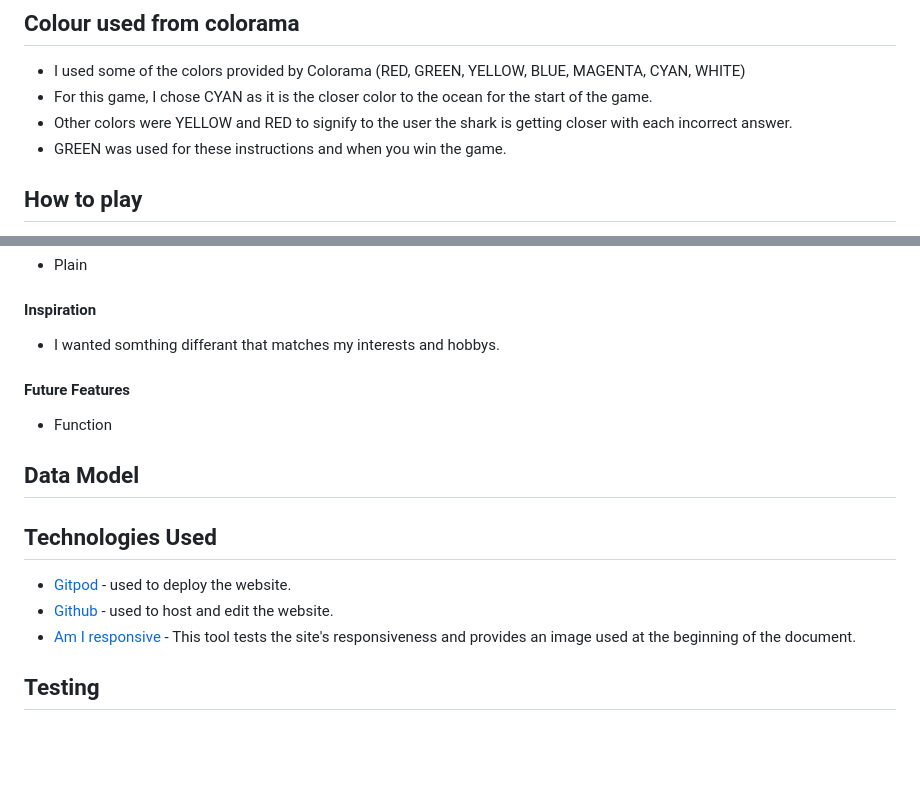
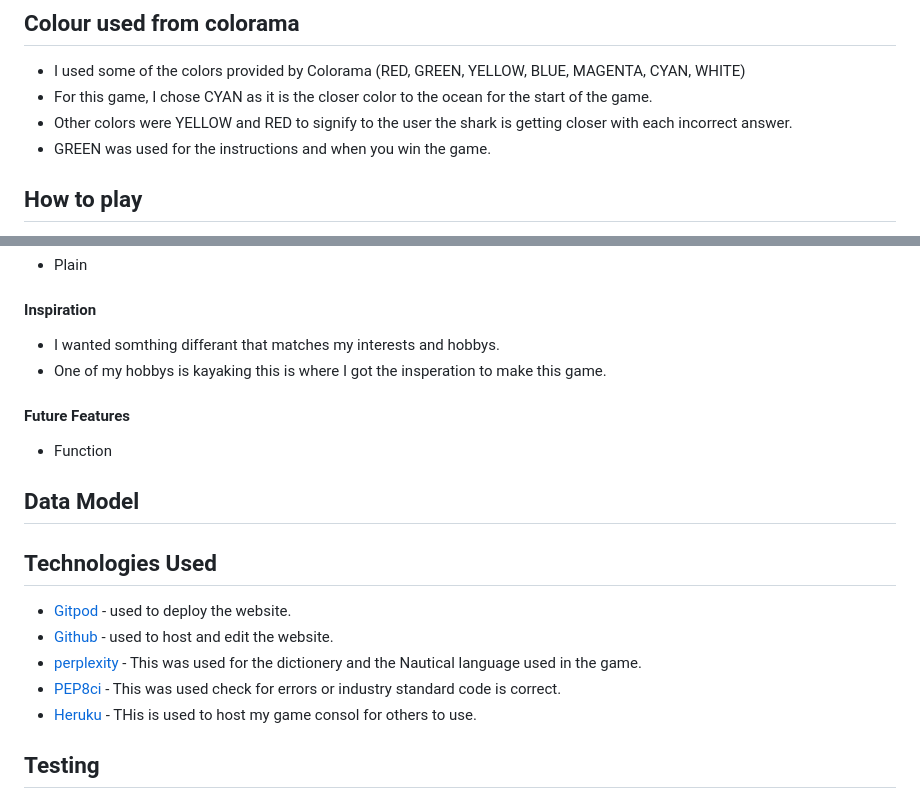
Before and after one commit to Marceillo/shark-run, a Markdown page: README.md, 2 parts joined by grey strips. Drawn GitHub-style; blank space fills up the shorter version.

Commit message:
add text to technolgies used

```diff
--- a/README.md
+++ b/README.md
@@ -54,7 +54,7 @@ The dictionary words are based on the shark and kayak words.
 - I used some of the colors provided by Colorama (RED, GREEN, YELLOW, BLUE, MAGENTA, CYAN, WHITE)
 - For this game, I chose CYAN as it is the closer color to the ocean for the start of the game.
 - Other colors were YELLOW and RED to signify to the user the shark is getting closer with each incorrect answer.
-- GREEN was used for these instructions and when you win the game.
+- GREEN was used for the instructions and when you win the game.
 
 
 ## How to play
@@ -76,6 +76,7 @@ The dictionary words are based on the shark and kayak words.
 #### Inspiration
 
 - I wanted somthing differant that matches my interests and hobbys.
+- One of my hobbys is kayaking this is where I got the insperation to make this game.
 
 #### Future Features
 
@@ -87,7 +88,9 @@ The dictionary words are based on the shark and kayak words.
 
 - [Gitpod](https://www.gitpod.io/#get-started) - used to deploy the website.
 - [Github](https://github.com/) - used to host and edit the website.
-- [Am I responsive](https://ui.dev/amiresponsive) - This tool tests the site's responsiveness and provides an image used at the beginning of the document.
+- [perplexity](https://www.perplexity.ai/) - This was used for the dictionery and the Nautical language used in the game.
+- [PEP8ci](https://pep8ci.herokuapp.com/#) - This was used check for errors or industry standard code is correct.
+- [Heruku](https://id.heroku.com/login) - THis is used to host my game consol for others to use.
 
 
 ## Testing
```
